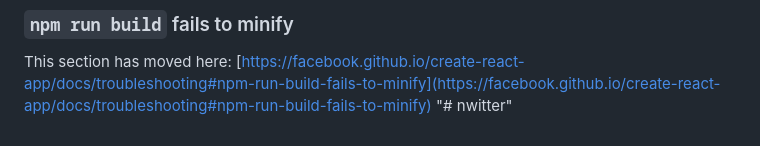
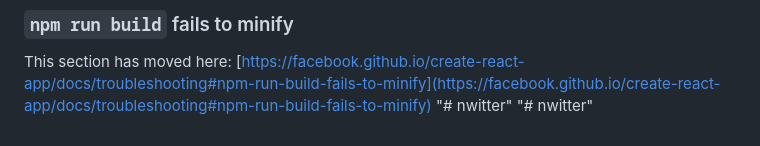
Before and after one commit to HY35/nwitter, a Markdown page: README.md, the part around the change. Rendered like a GitHub page.

```diff
--- a/README.md
+++ b/README.md
@@ -69,3 +69,4 @@ This section has moved here: [https://facebook.github.io/create-react-app/docs/d
 
 This section has moved here: [https://facebook.github.io/create-react-app/docs/troubleshooting#npm-run-build-fails-to-minify](https://facebook.github.io/create-react-app/docs/troubleshooting#npm-run-build-fails-to-minify)
 "# nwitter"
+"# nwitter"
```
